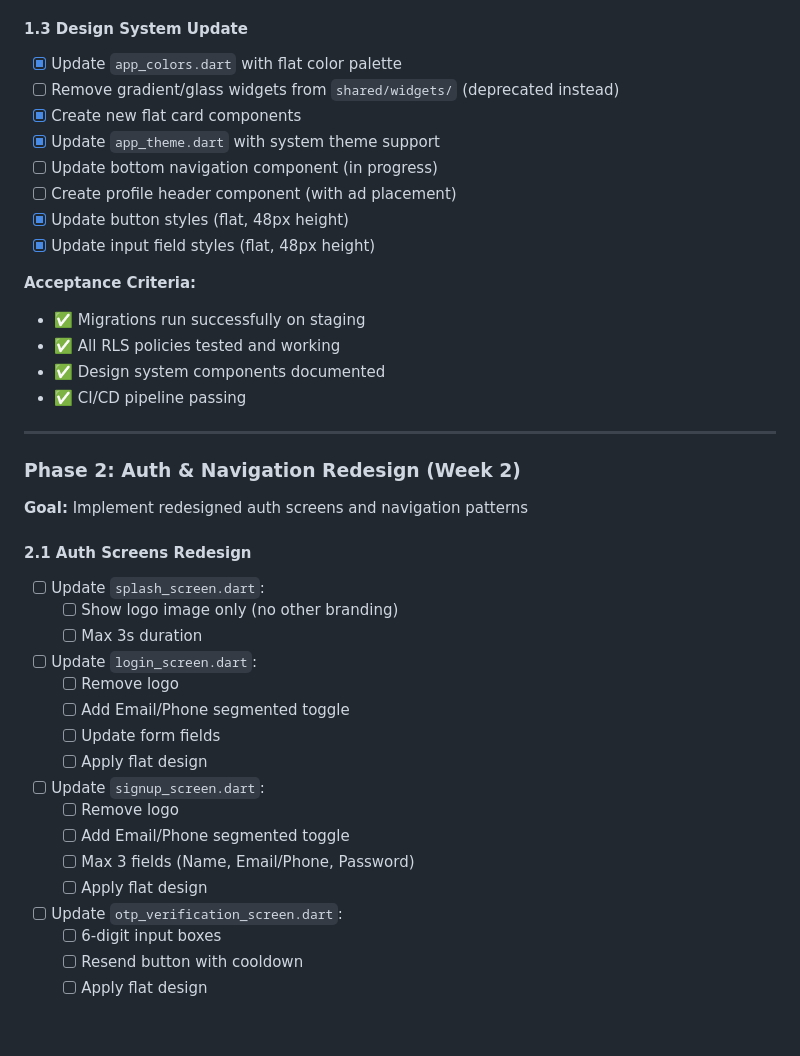
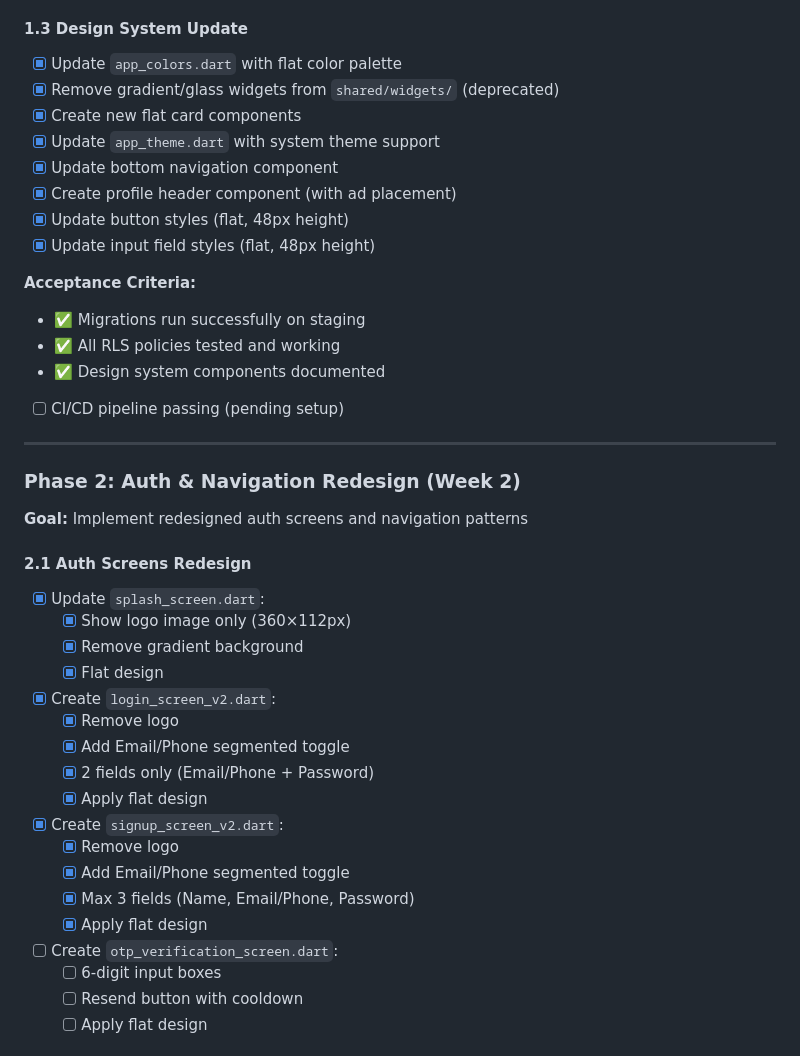
Before and after one commit to zaftyslogistics-code/tranzfort-v1, a Markdown page: transfort-v0.02/docs/TODO.md, the part around the change. Drawn GitHub-style; blank space fills up the shorter version.

```diff
--- a/transfort-v0.02/docs/TODO.md
+++ b/transfort-v0.02/docs/TODO.md
@@ -33,11 +33,11 @@
 
 #### 1.3 Design System Update
 - [x] Update `app_colors.dart` with flat color palette
-- [ ] Remove gradient/glass widgets from `shared/widgets/` (deprecated instead)
+- [x] Remove gradient/glass widgets from `shared/widgets/` (deprecated)
 - [x] Create new flat card components
 - [x] Update `app_theme.dart` with system theme support
-- [ ] Update bottom navigation component (in progress)
-- [ ] Create profile header component (with ad placement)
+- [x] Update bottom navigation component
+- [x] Create profile header component (with ad placement)
 - [x] Update button styles (flat, 48px height)
 - [x] Update input field styles (flat, 48px height)
 
@@ -45,7 +45,7 @@
 - ✅ Migrations run successfully on staging
 - ✅ All RLS policies tested and working
 - ✅ Design system components documented
-- ✅ CI/CD pipeline passing
+- [ ] CI/CD pipeline passing (pending setup)
 
 ---
 
@@ -53,20 +53,21 @@
 **Goal:** Implement redesigned auth screens and navigation patterns
 
 #### 2.1 Auth Screens Redesign
-- [ ] Update `splash_screen.dart`:
-  - [ ] Show logo image only (no other branding)
-  - [ ] Max 3s duration
-- [ ] Update `login_screen.dart`:
-  - [ ] Remove logo
-  - [ ] Add Email/Phone segmented toggle
-  - [ ] Update form fields
-  - [ ] Apply flat design
-- [ ] Update `signup_screen.dart`:
-  - [ ] Remove logo
-  - [ ] Add Email/Phone segmented toggle
-  - [ ] Max 3 fields (Name, Email/Phone, Password)
-  - [ ] Apply flat design
-- [ ] Update `otp_verification_screen.dart`:
+- [x] Update `splash_screen.dart`:
+  - [x] Show logo image only (360×112px)
+  - [x] Remove gradient background
+  - [x] Flat design
+- [x] Create `login_screen_v2.dart`:
+  - [x] Remove logo
+  - [x] Add Email/Phone segmented toggle
+  - [x] 2 fields only (Email/Phone + Password)
+  - [x] Apply flat design
+- [x] Create `signup_screen_v2.dart`:
+  - [x] Remove logo
+  - [x] Add Email/Phone segmented toggle
+  - [x] Max 3 fields (Name, Email/Phone, Password)
+  - [x] Apply flat design
+- [ ] Create `otp_verification_screen.dart`:
   - [ ] 6-digit input boxes
   - [ ] Resend button with cooldown
   - [ ] Apply flat design
```
Also changed, not shown: transfort-v0.02/docs/Agentlog-26-jan.md (+63 -3 lines).
